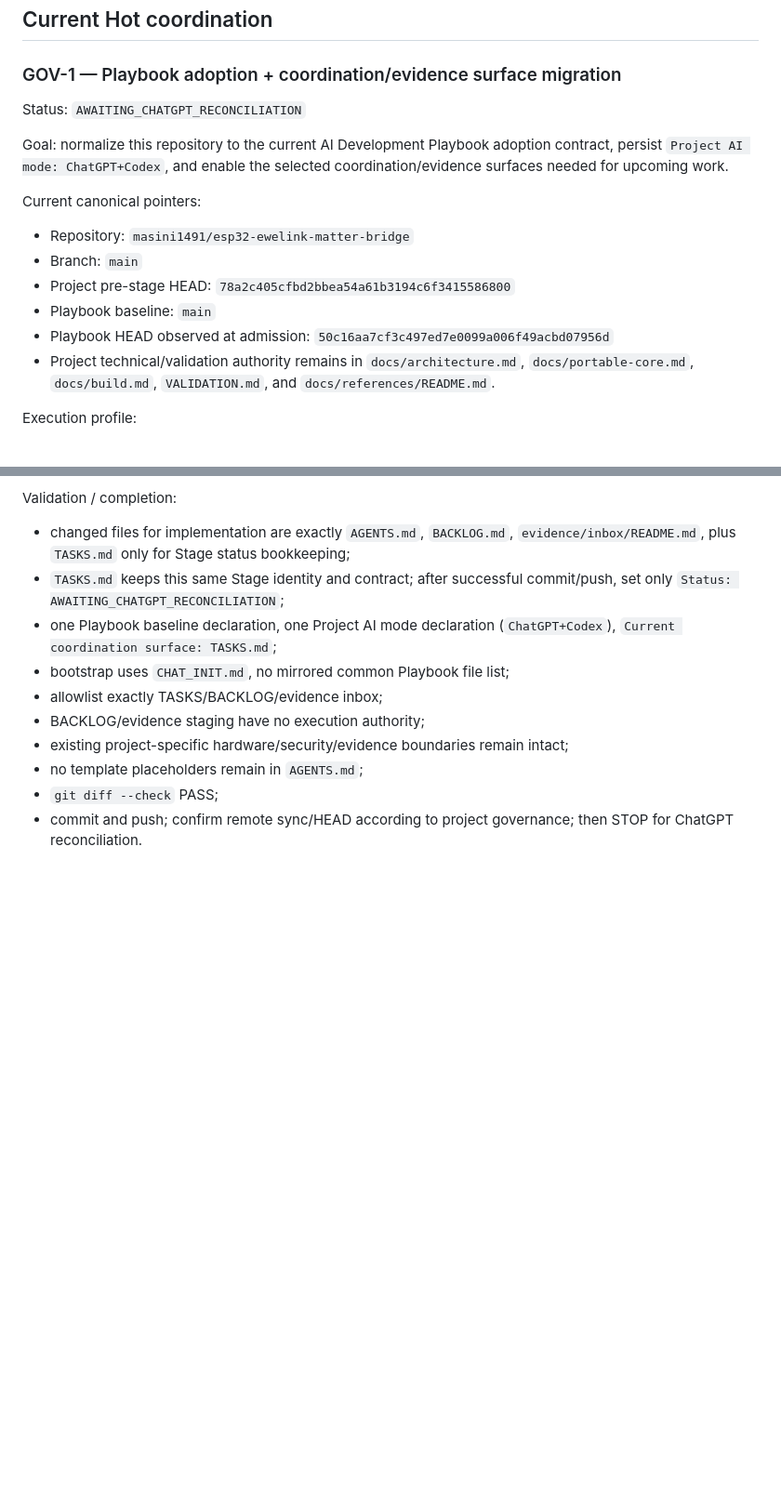
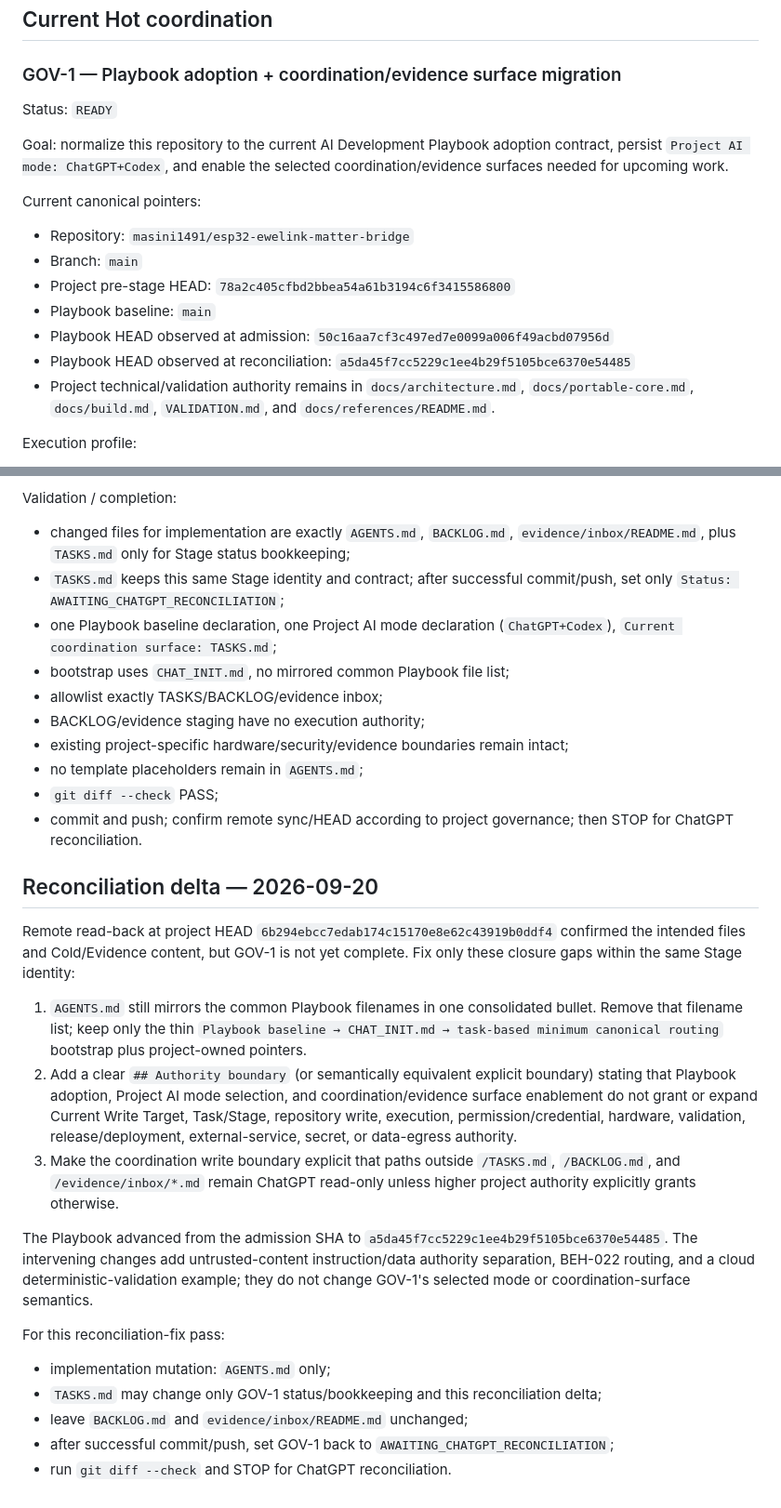
Before and after one commit to masini1491/esp32-ewelink-matter-bridge, a Markdown page: TASKS.md, 2 parts joined by grey strips. Shown at 93% size. Rendered like a GitHub page; blank space fills up the shorter version.

Commit message:
chore: record GOV-1 reconciliation gaps

```diff
--- a/TASKS.md
+++ b/TASKS.md
@@ -4,7 +4,7 @@
 
 ### GOV-1 — Playbook adoption + coordination/evidence surface migration
 
-Status: `AWAITING_CHATGPT_RECONCILIATION`
+Status: `READY`
 
 Goal: normalize this repository to the current AI Development Playbook adoption contract, persist `Project AI mode: ChatGPT+Codex`, and enable the selected coordination/evidence surfaces needed for upcoming work.
 
@@ -14,6 +14,7 @@ Current canonical pointers:
 - Project pre-stage HEAD: `78a2c405cfbd2bbea54a61b3194c6f3415586800`
 - Playbook baseline: `main`
 - Playbook HEAD observed at admission: `50c16aa7cf3c497ed7e0099a006f49acbd07956d`
+- Playbook HEAD observed at reconciliation: `a5da45f7cc5229c1ee4b29f5105bce6370e54485`
 - Project technical/validation authority remains in `docs/architecture.md`, `docs/portable-core.md`, `docs/build.md`, `VALIDATION.md`, and `docs/references/README.md`.
 
 Execution profile:
@@ -80,3 +81,21 @@ Validation / completion:
 - no template placeholders remain in `AGENTS.md`;
 - `git diff --check` PASS;
 - commit and push; confirm remote sync/HEAD according to project governance; then STOP for ChatGPT reconciliation.
+
+
+## Reconciliation delta — 2026-09-20
+
+Remote read-back at project HEAD `6b294ebcc7edab174c15170e8e62c43919b0ddf4` confirmed the intended files and Cold/Evidence content, but GOV-1 is not yet complete. Fix only these closure gaps within the same Stage identity:
+
+1. `AGENTS.md` still mirrors the common Playbook filenames in one consolidated bullet. Remove that filename list; keep only the thin `Playbook baseline → CHAT_INIT.md → task-based minimum canonical routing` bootstrap plus project-owned pointers.
+2. Add a clear `## Authority boundary` (or semantically equivalent explicit boundary) stating that Playbook adoption, Project AI mode selection, and coordination/evidence surface enablement do not grant or expand Current Write Target, Task/Stage, repository write, execution, permission/credential, hardware, validation, release/deployment, external-service, secret, or data-egress authority.
+3. Make the coordination write boundary explicit that paths outside `/TASKS.md`, `/BACKLOG.md`, and `/evidence/inbox/*.md` remain ChatGPT read-only unless higher project authority explicitly grants otherwise.
+
+The Playbook advanced from the admission SHA to `a5da45f7cc5229c1ee4b29f5105bce6370e54485`. The intervening changes add untrusted-content instruction/data authority separation, BEH-022 routing, and a cloud deterministic-validation example; they do not change GOV-1's selected mode or coordination-surface semantics.
+
+For this reconciliation-fix pass:
+- implementation mutation: `AGENTS.md` only;
+- `TASKS.md` may change only GOV-1 status/bookkeeping and this reconciliation delta;
+- leave `BACKLOG.md` and `evidence/inbox/README.md` unchanged;
+- after successful commit/push, set GOV-1 back to `AWAITING_CHATGPT_RECONCILIATION`;
+- run `git diff --check` and STOP for ChatGPT reconciliation.
```
